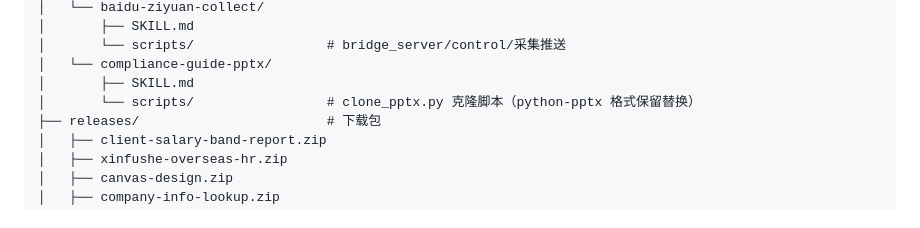
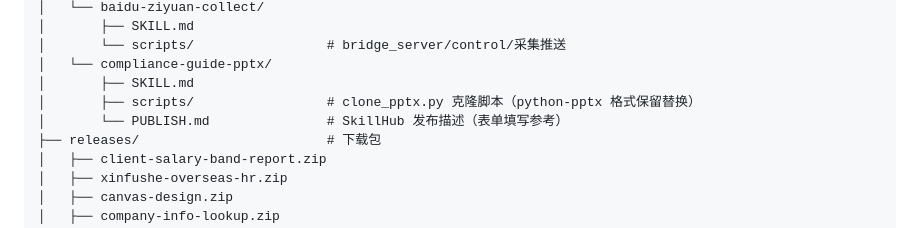
Before and after one commit to sunday7moon-hub/overseas-knowledge, a Markdown page: README.md, the part around the change. GitHub-like rendering.

Commit message:
docs: 新增 compliance-guide-pptx 发布描述 PUBLISH.md（SkillHub 表单填写参考）并更新 README 索引

```diff
--- a/README.md
+++ b/README.md
@@ -66,7 +66,8 @@ overseas-knowledge/
 │       └── scripts/                 # bridge_server/control/采集推送
 │   └── compliance-guide-pptx/
 │       ├── SKILL.md
-│       └── scripts/                 # clone_pptx.py 克隆脚本（python-pptx 格式保留替换）
+│       ├── scripts/                 # clone_pptx.py 克隆脚本（python-pptx 格式保留替换）
+│       └── PUBLISH.md               # SkillHub 发布描述（表单填写参考）
 ├── releases/                        # 下载包
 │   ├── client-salary-band-report.zip
 │   ├── xinfushe-overseas-hr.zip
```
Also changed, not shown: skills/compliance-guide-pptx/PUBLISH.md (added, +43 -0 lines).
